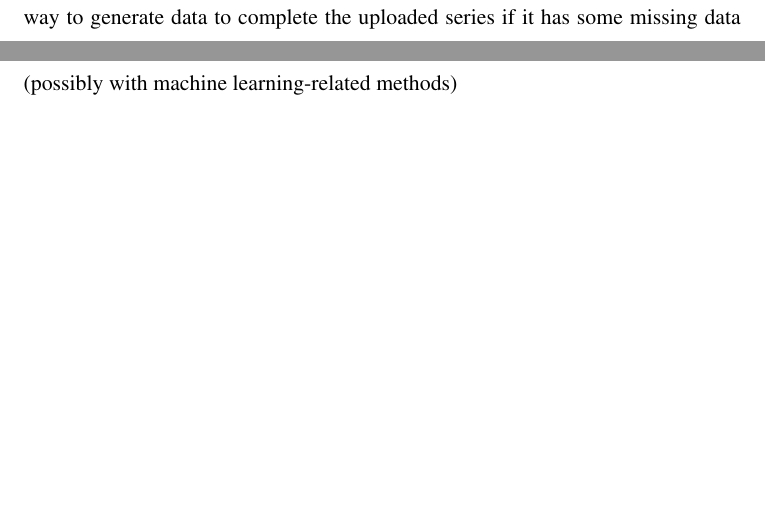
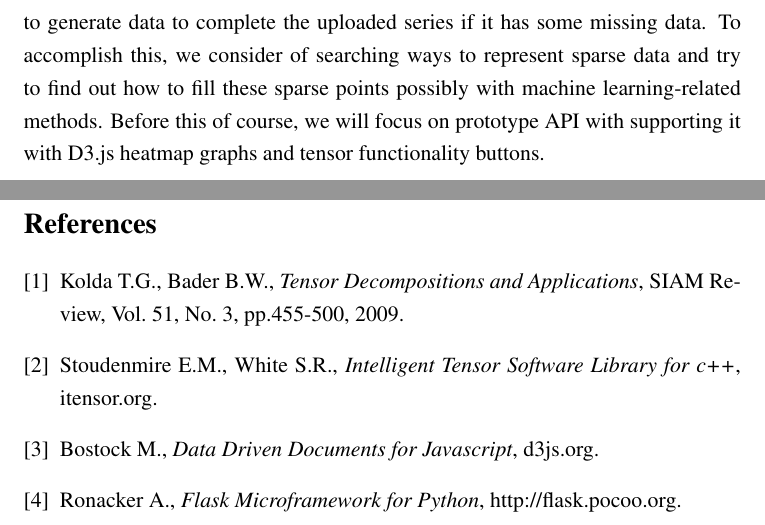
Before and after one commit to kuzux/bitirme, a LaTeX document (report.tex): two parts of pages 3 and 4 of 4 before the commit and two parts of pages 5 and 6 of 6 after it, joined at a grey line, cut so that both start at the same text, the shorter picture padded with empty space. Compiled offline with pdfLaTeX.

Commit message:
Last report update for a while

```diff
--- a/report.tex
+++ b/report.tex
@@ -7,6 +7,8 @@
 \usepackage{graphicx}
 \usepackage{setspace}
 \usepackage{multirow}
+
+\graphicspath{ {/Users/evinpinar/Desktop/} }
 
 \onehalfspacing
 
@@ -72,8 +54,35 @@ So, after all, to successfully visualize the data we have and make somewhat usab
 
 In the end, we were able to have an idea about what we are visualizing and why. We also made some critical decisions about the future of the project and some paths we needed to take. And we built a proof-of-concept implementation, even if this one likely isn't going to be the exact basis of the final implementation due to its inefficiencies; it's a pretty good starting point and a reference point.
 
-In the (near) future, we mainly aim to improve our currently-prototype implementation, using the methods we mentioned above, as well as providing some way to generate data to complete the uploaded series if it has some missing data (possibly with machine learning-related methods)
-%% Simdiye kadar bunlari yaptik,
-%% Future work
+In the (near) future, we mainly aim to improve our currently-prototype implementation, using the methods we mentioned above, as well as providing some way to generate data to complete the uploaded series if it has some missing data. To accomplish this, we consider of searching ways to represent sparse data and try to find out how to fill these sparse points possibly with machine learning-related methods. Before this of course, we will focus on prototype API with supporting it with D3.js heatmap graphs and tensor functionality buttons.
+
+
+\newpage
+
+\begin{thebibliography}{9}
+
+\bibitem{kolda}
+  Kolda T.G., Bader B.W.,
+  \emph{Tensor Decompositions and Applications},
+  SIAM Review,
+  Vol. 51, No. 3, pp.455-500,
+  2009.
+
+\bibitem{itensor}
+  Stoudenmire E.M., White S.R.,
+  \emph{Intelligent Tensor Software Library for c++},
+  itensor.org.
+
+ \bibitem{d3}
+    Bostock M.,
+    \emph{Data Driven Documents for Javascript},
+    d3js.org.
+
+ \bibitem{flask}
+    Ronacker A.,
+    \emph{Flask Microframework for Python},
+    http://flask.pocoo.org.
+
+\end{thebibliography}
 
 \end{document}
```
Also changed, not shown: report.tex (50 more changed lines).
